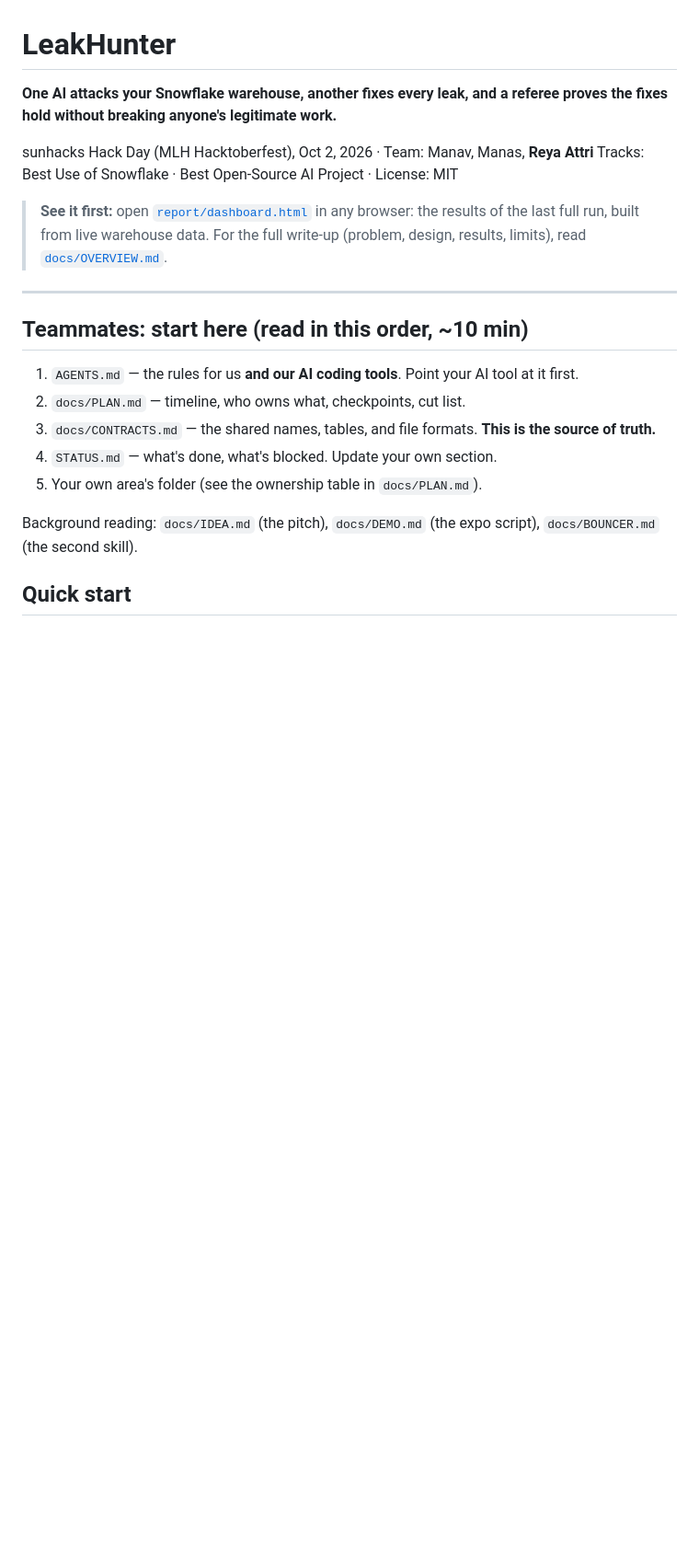
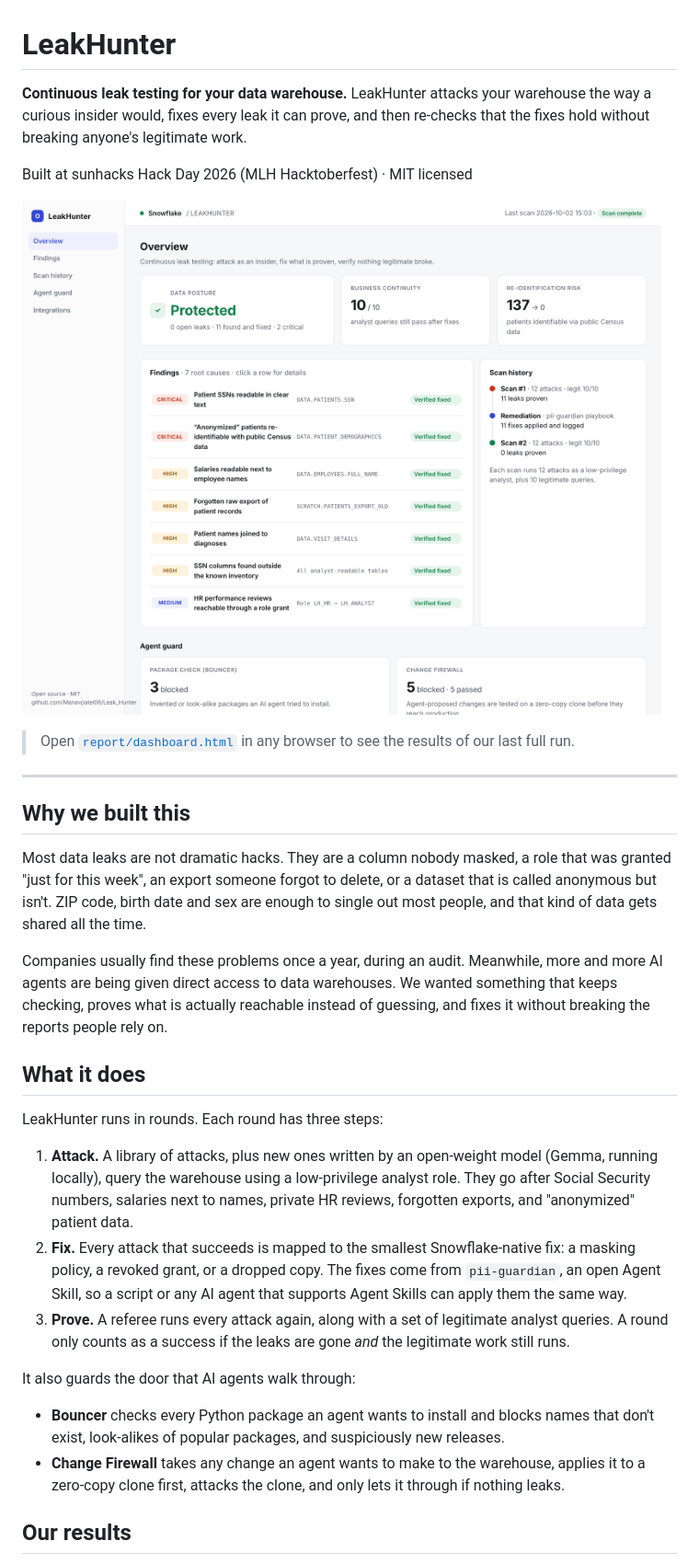
Before and after one commit to Manavpatel06/Leak_Hunter, a Markdown page: README.md, the part around one of its changes. Shown at 92% size. Rendered like a GitHub page; pictures changed too: docs/dashboard.png (added); blank space fills up the shorter version.

```diff
--- a/README.md
+++ b/README.md
@@ -1,23 +1,33 @@
 # LeakHunter
 
-**One AI attacks your Snowflake warehouse, another fixes every leak, and a referee proves the fixes hold without breaking anyone's legitimate work.**
+**Continuous leak testing for your data warehouse.** LeakHunter attacks your warehouse the way a curious insider would, fixes every leak it can prove, and then re-checks that the fixes hold without breaking anyone's legitimate work.
 
-sunhacks Hack Day (MLH Hacktoberfest), Oct 2, 2026 · Team: Manav, Manas, **Reya Attri**
-Tracks: Best Use of Snowflake · Best Open-Source AI Project · License: MIT
+Built at sunhacks Hack Day 2026 (MLH Hacktoberfest) · MIT licensed
 
-> **See it first:** open [`report/dashboard.html`](report/dashboard.html) in any browser: the results of the last full run, built from live warehouse data.
-> For the full write-up (problem, design, results, limits), read [`docs/OVERVIEW.md`](docs/OVERVIEW.md).
+![LeakHunter results dashboard](docs/dashboard.png)
+
+> Open [`report/dashboard.html`](report/dashboard.html) in any browser to see the results of our last full run.
 
 ---
 
-## Teammates: start here (read in this order, ~10 min)
+## Why we built this
 
-1. `AGENTS.md` — the rules for us **and our AI coding tools**. Point your AI tool at it first.
-2. `docs/PLAN.md` — timeline, who owns what, checkpoints, cut list.
-3. `docs/CONTRACTS.md` — the shared names, tables, and file formats. **This is the source of truth.**
-4. `STATUS.md` — what's done, what's blocked. Update your own section.
-5. Your own area's folder (see the ownership table in `docs/PLAN.md`).
+Most data leaks are not dramatic hacks. They are a column nobody masked, a role that was granted "just for this week", an export someone forgot to delete, or a dataset that is called anonymous but isn't. ZIP code, birth date and sex are enough to single out most people, and that kind of data gets shared all the time.
 
-Background reading: `docs/IDEA.md` (the pitch), `docs/DEMO.md` (the expo script), `docs/BOUNCER.md` (the second skill).
+Companies usually find these problems once a year, during an audit. Meanwhile, more and more AI agents are being given direct access to data warehouses. We wanted something that keeps checking, proves what is actually reachable instead of guessing, and fixes it without breaking the reports people rely on.
 
-## Quick start
+## What it does
+
+LeakHunter runs in rounds. Each round has three steps:
+
+1. **Attack.** A library of attacks, plus new ones written by an open-weight model (Gemma, running locally), query the warehouse using a low-privilege analyst role. They go after Social Security numbers, salaries next to names, private HR reviews, forgotten exports, and "anonymized" patient data.
+2. **Fix.** Every attack that succeeds is mapped to the smallest Snowflake-native fix: a masking policy, a revoked grant, or a dropped copy. The fixes come from `pii-guardian`, an open Agent Skill, so a script or any AI agent that supports Agent Skills can apply them the same way.
+3. **Prove.** A referee runs every attack again, along with a set of legitimate analyst queries. A round only counts as a success if the leaks are gone *and* the legitimate work still runs.
+
+It also guards the door that AI agents walk through:
+
+- **Bouncer** checks every Python package an agent wants to install and blocks names that don't exist, look-alikes of popular packages, and suspiciously new releases.
+- **Change Firewall** takes any change an agent wants to make to the warehouse, applies it to a zero-copy clone first, attacks the clone, and only lets it through if nothing leaks.
+
+## Our results
+
```
Also changed, not shown: other parts of README.md (+57 -32 lines), 2 other files.
